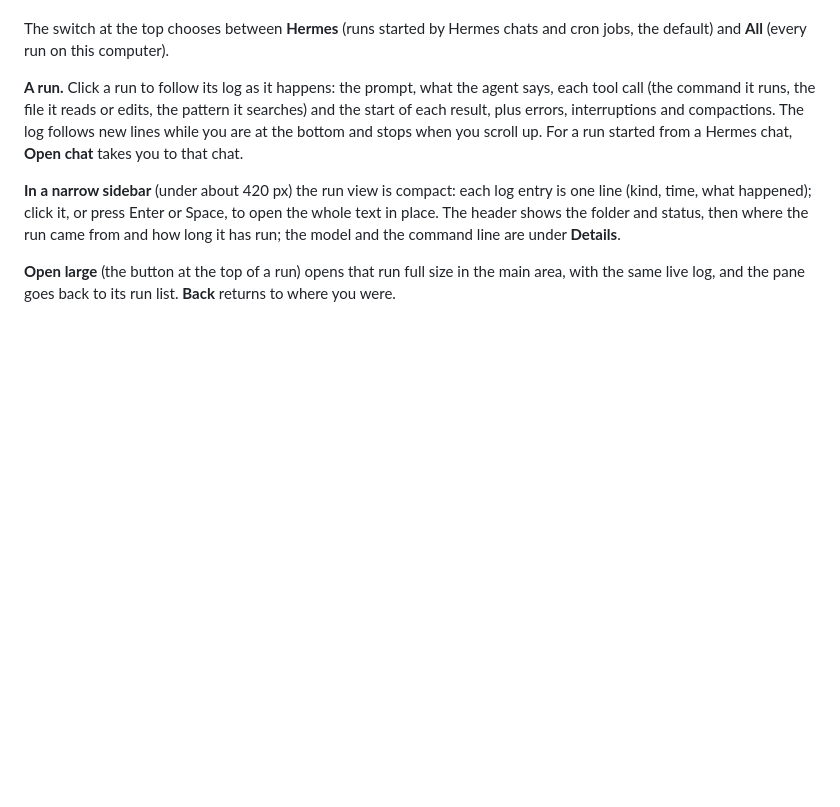
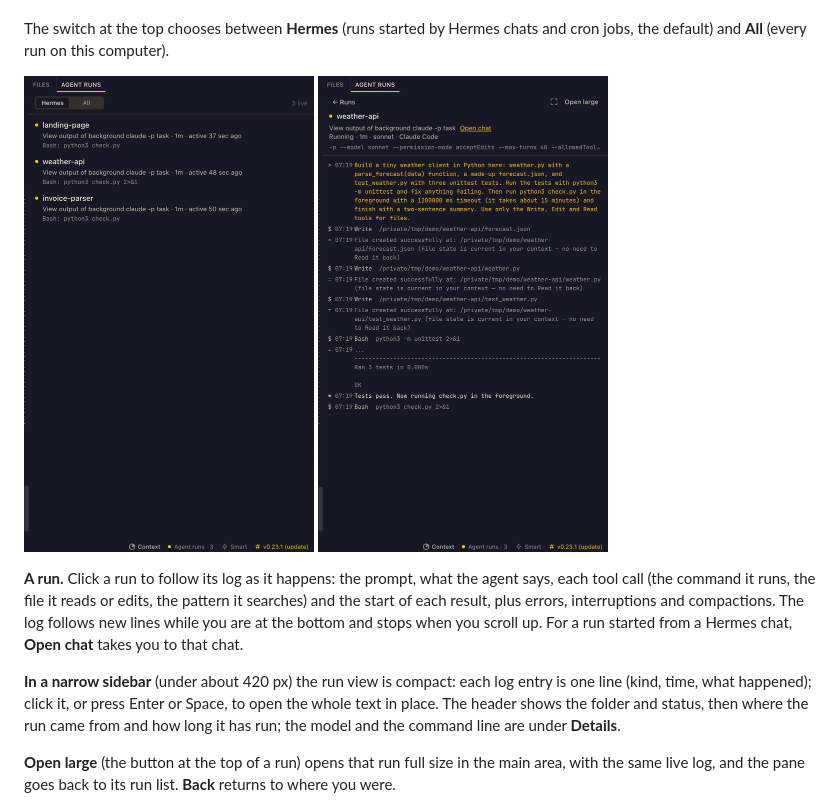
Before and after one commit to 0sahil/hermes-agent-runs, a Markdown page: README.md, the part around one of its changes. Rendered like a GitHub page; pictures changed too: docs/images/pane.png (added), docs/images/run.png (added); blank space fills up the shorter version.

```diff
--- a/README.md
+++ b/README.md
@@ -52,6 +52,8 @@ the right sidebar instead.
 
 The switch at the top chooses between **Hermes** (runs started by Hermes chats and cron jobs, the
 default) and **All** (every run on this computer).
+
+<img src="docs/images/pane.png" alt="The Agent Runs pane in the right sidebar listing three live runs" width="290"> <img src="docs/images/run.png" alt="One run's live log in the pane" width="290">
 
 **A run.** Click a run to follow its log as it happens: the prompt, what the agent says, each tool
 call (the command it runs, the file it reads or edits, the pattern it searches) and the start of
```
Also changed, not shown: other parts of README.md (+1 -1 lines), CHANGELOG.md (+9 -36 lines), docs/images/banner.png (added), docs/images/open-large.png (added).
